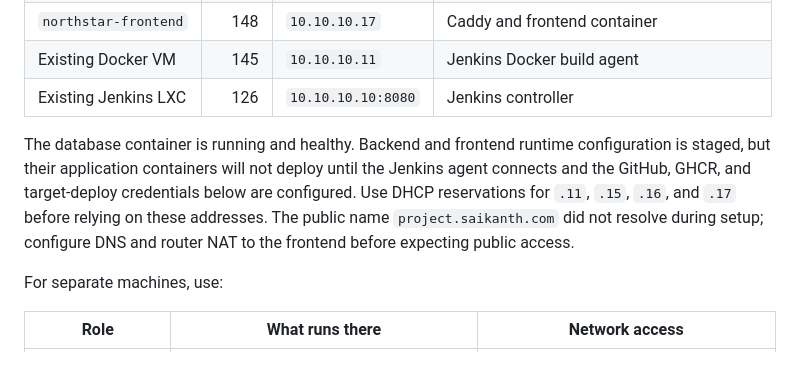
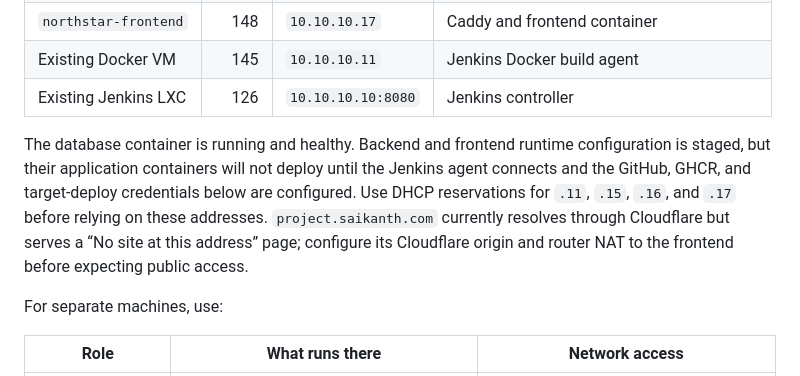
Before and after one commit to saikanth9010/project_new, a Markdown page: deploy/jenkins/README.md, the part around the change. Drawn GitHub-style.

```diff
--- a/deploy/jenkins/README.md
+++ b/deploy/jenkins/README.md
@@ -18,7 +18,7 @@ The following guests have been provisioned on the Proxmox host using `TBNASHARDD
 | Existing Docker VM | 145 | `10.10.10.11` | Jenkins Docker build agent |
 | Existing Jenkins LXC | 126 | `10.10.10.10:8080` | Jenkins controller |
 
-The database container is running and healthy. Backend and frontend runtime configuration is staged, but their application containers will not deploy until the Jenkins agent connects and the GitHub, GHCR, and target-deploy credentials below are configured. Use DHCP reservations for `.11`, `.15`, `.16`, and `.17` before relying on these addresses. The public name `project.saikanth.com` did not resolve during setup; configure DNS and router NAT to the frontend before expecting public access.
+The database container is running and healthy. Backend and frontend runtime configuration is staged, but their application containers will not deploy until the Jenkins agent connects and the GitHub, GHCR, and target-deploy credentials below are configured. Use DHCP reservations for `.11`, `.15`, `.16`, and `.17` before relying on these addresses. `project.saikanth.com` currently resolves through Cloudflare but serves a “No site at this address” page; configure its Cloudflare origin and router NAT to the frontend before expecting public access.
 
 For separate machines, use:
 
```
Also changed, not shown: deploy/proxmox/README.md (+1 -1 lines).
